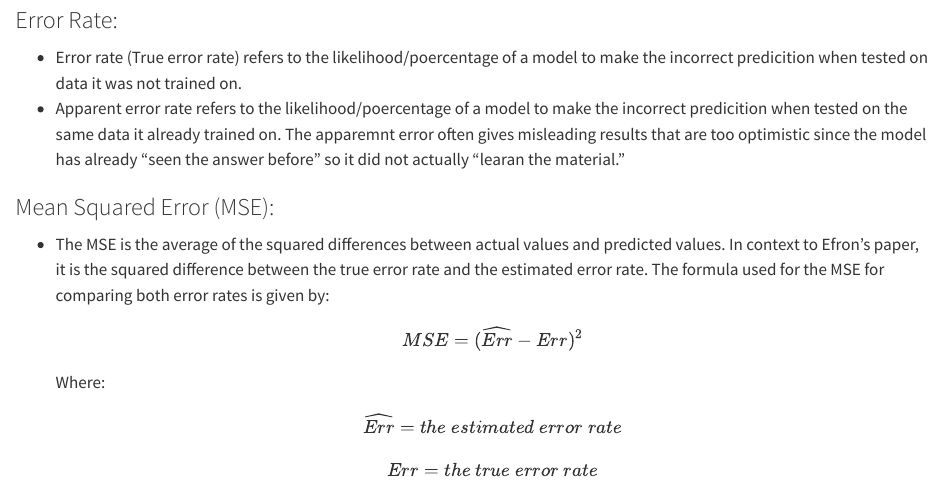
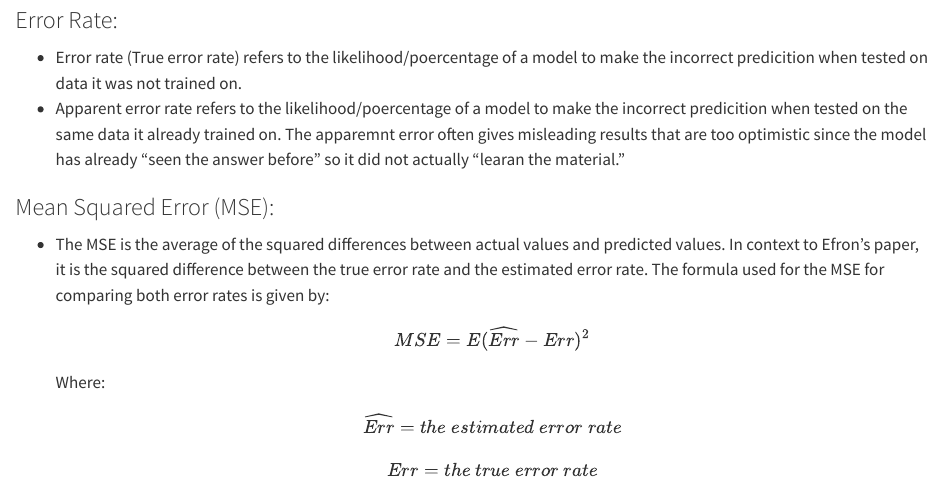
Before and after one commit to Graviton12/6400_Advanced_Machine_Learning_Portfolio, a Quarto document (simulation-study.qmd): the page in a window 1100 px wide, from 2370 px down. Rendered offline with R 4.5, knitr and Pandoc in place of Quarto, with nearby package versions.

Commit message:
modified file

```diff
--- a/simulation-study.qmd
+++ b/simulation-study.qmd
@@ -58,7 +58,7 @@ This study aims to build a prediction rule based on data generated to create a p
 ### Mean Squared Error (MSE):
 * The MSE is the average of the squared differences between actual values and predicted values. In context to Efron's paper, it is the squared difference between the true error rate and the estimated error rate. The formula used for the MSE for comparing both error rates is given by:
 $$
-MSE = (\widehat{Err} - Err)^2
+MSE = E(\widehat{Err} - Err)^2
 $$
 Where:
 $$
```
